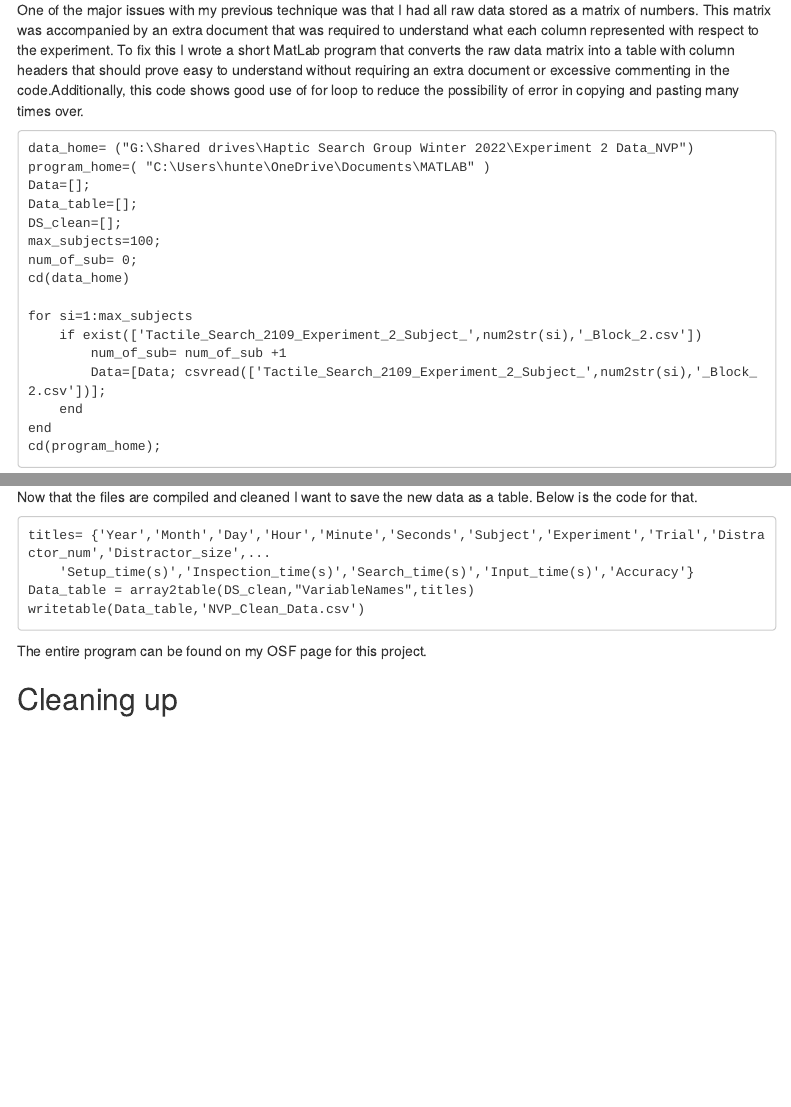
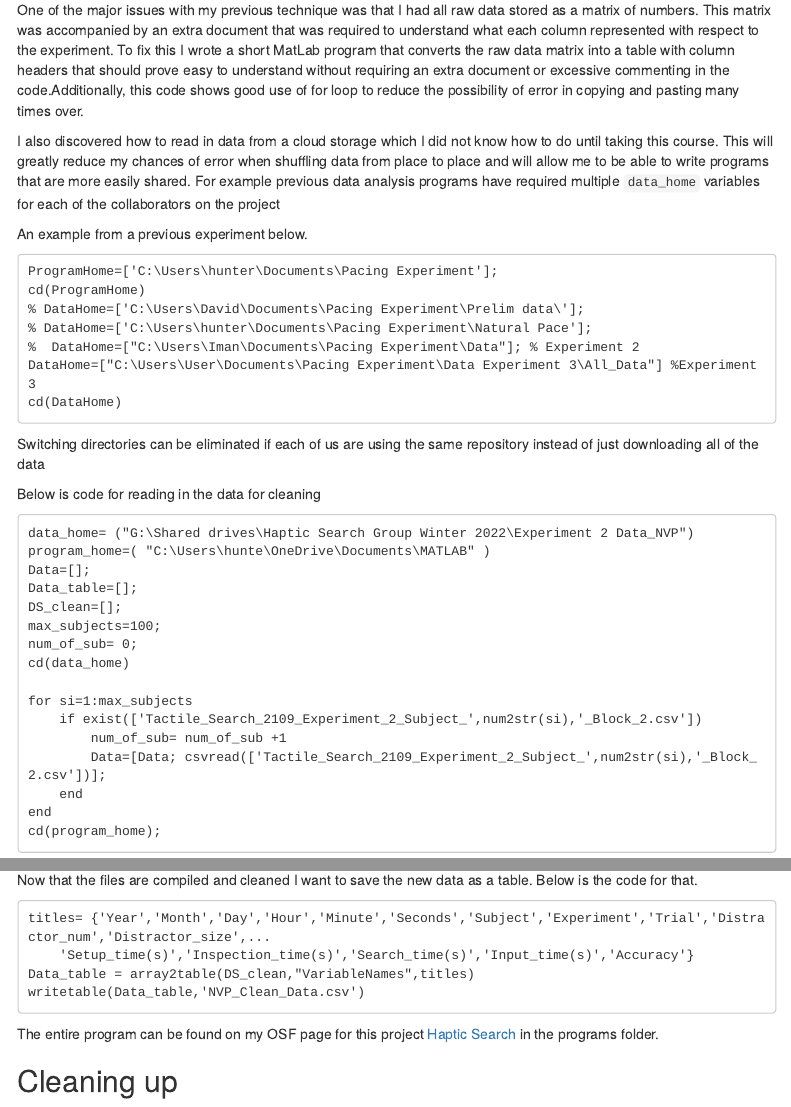
Before and after one commit to hunterst648/Final_Project_259_Haptic_Search, an R Markdown document (PSYC_259_Final.Rmd): the page in a window 1100 px wide, from 300 px down, and a second part further down, joined at a grey line. The pictures show the output file PSYC_259_Final.html that the author committed with the source, opened offline; menus at the side of the page are left out.

Commit message:
I have succesfully linked my OSF to the markdown.

````diff
--- a/PSYC_259_Final.Rmd
+++ b/PSYC_259_Final.Rmd
@@ -28,6 +28,25 @@ requiring an extra document or excessive commenting in the code.Additionally, th
 code shows good use of for loop to reduce the possibility of error in copying and
 pasting many times over.
 
+I also discovered how to read in data from a cloud storage which I did not know how
+to do until taking this course. This will greatly reduce my chances of error when shuffling
+data from place to place and will allow me to be able to write programs that are more easily shared.
+For example previous data analysis programs have required multiple `data_home` variables for each of the collaborators on the project
+
+An example from a previous experiment below.
+```
+ProgramHome=['C:\Users\hunter\Documents\Pacing Experiment'];
+cd(ProgramHome)
+% DataHome=['C:\Users\David\Documents\Pacing Experiment\Prelim data\'];
+% DataHome=['C:\Users\hunter\Documents\Pacing Experiment\Natural Pace'];
+%  DataHome=["C:\Users\Iman\Documents\Pacing Experiment\Data"]; % Experiment 2
+DataHome=["C:\Users\User\Documents\Pacing Experiment\Data Experiment 3\All_Data"] %Experiment 3
+cd(DataHome)
+```
+Switching directories can be eliminated if each of us are using the same repository instead of just downloading all of the data
+
+
+Below is code for reading in the data for cleaning
 
 ```
 data_home= ("G:\Shared drives\Haptic Search Group Winter 2022\Experiment 2 Data_NVP")
@@ -71,7 +90,9 @@ Data_table = array2table(DS_clean,"VariableNames",titles)
 writetable(Data_table,'NVP_Clean_Data.csv')
 
 ```
-The entire program can be found on my OSF page for this project.
+The entire program can be found on my OSF page for this project [Haptic Search](https://osf.io/t23g4/?view_only=8540c0350e67422a9d49afd39c901c63)
+in the programs folder.
+
 
 ##  Cleaning up
 
````
Also changed, not shown: PSYC_259_Final.html.
